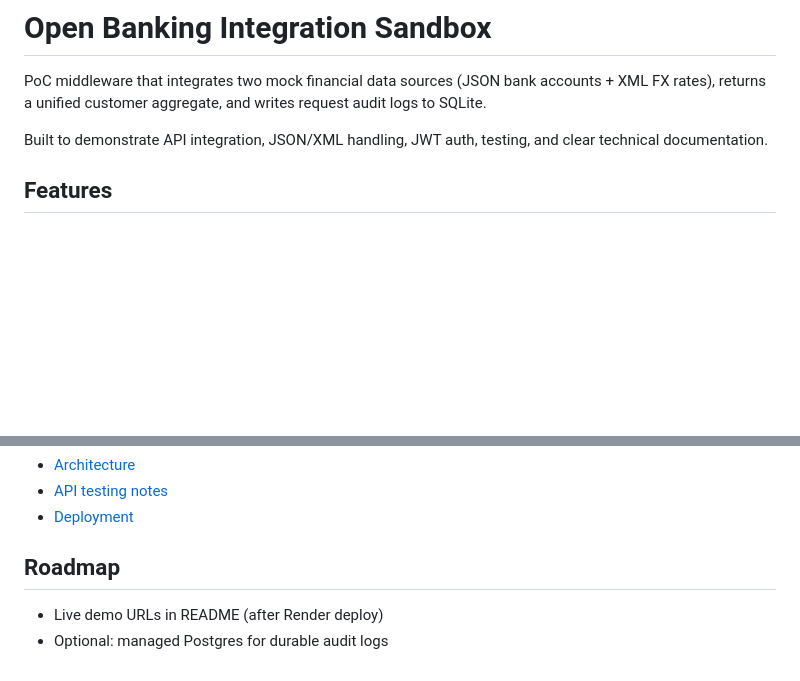
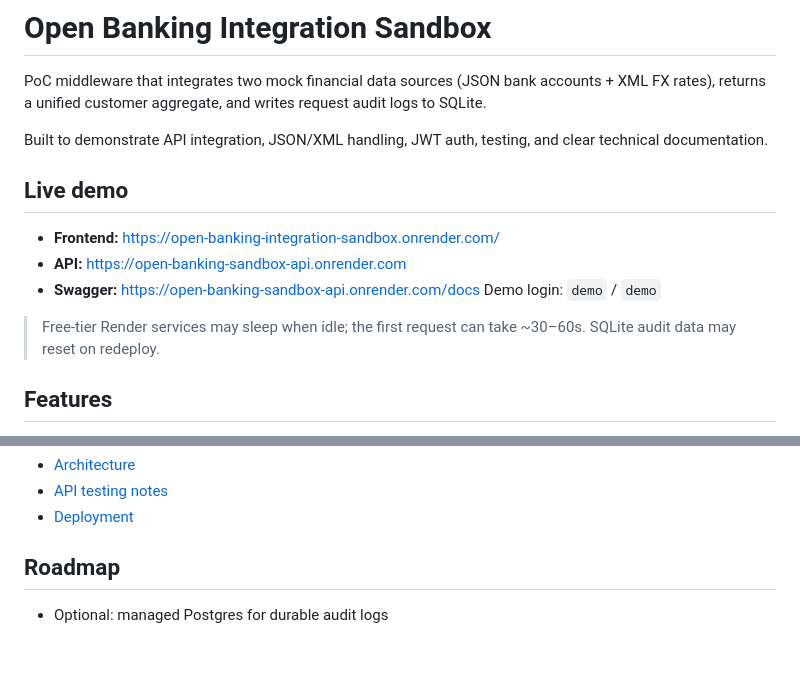
Before and after one commit to turjoy18/open-banking-integration-sandbox, a Markdown page: README.md, 2 parts joined by grey strips. GitHub-like rendering; blank space fills up the shorter version.

Commit message:
Add live demo URLs to README
Added live demo URLs for frontend, API, and Swagger documentation to README.

```diff
--- a/README.md
+++ b/README.md
@@ -3,6 +3,13 @@
 PoC middleware that integrates two mock financial data sources (JSON bank accounts + XML FX rates), returns a unified customer aggregate, and writes request audit logs to SQLite.
 
 Built to demonstrate API integration, JSON/XML handling, JWT auth, testing, and clear technical documentation.
+
+## Live demo
+- **Frontend:** https://open-banking-integration-sandbox.onrender.com/
+- **API:** https://open-banking-sandbox-api.onrender.com
+- **Swagger:** https://open-banking-sandbox-api.onrender.com/docs
+Demo login: `demo` / `demo`
+> Free-tier Render services may sleep when idle; the first request can take ~30–60s. SQLite audit data may reset on redeploy.
 
 ## Features
 
@@ -117,5 +124,4 @@ Log in with `demo` / `demo`, then fetch an aggregate. More detail: [frontend/REA
 
 ## Roadmap
 
-- Live demo URLs in README (after Render deploy)
 - Optional: managed Postgres for durable audit logs
```
